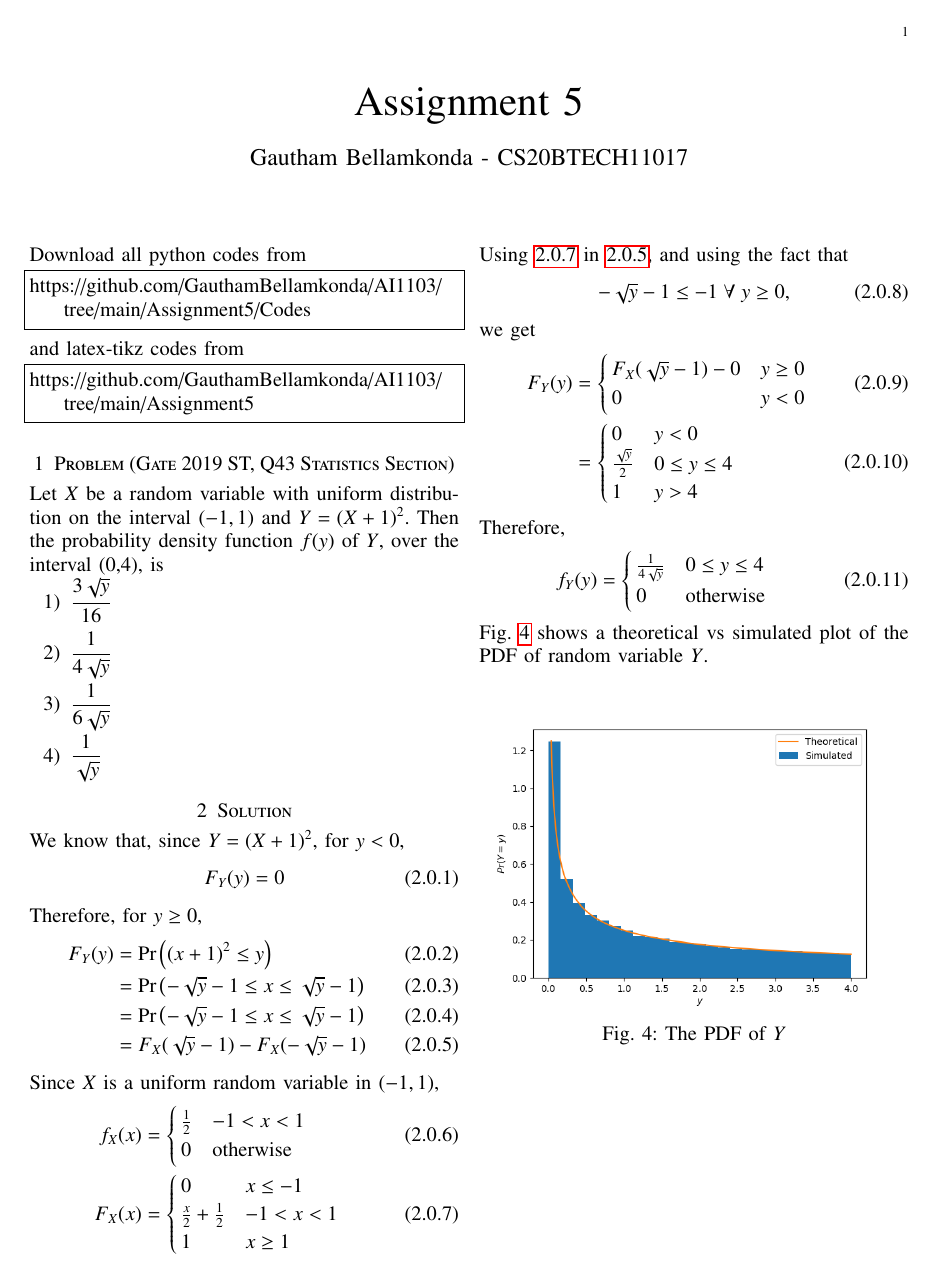
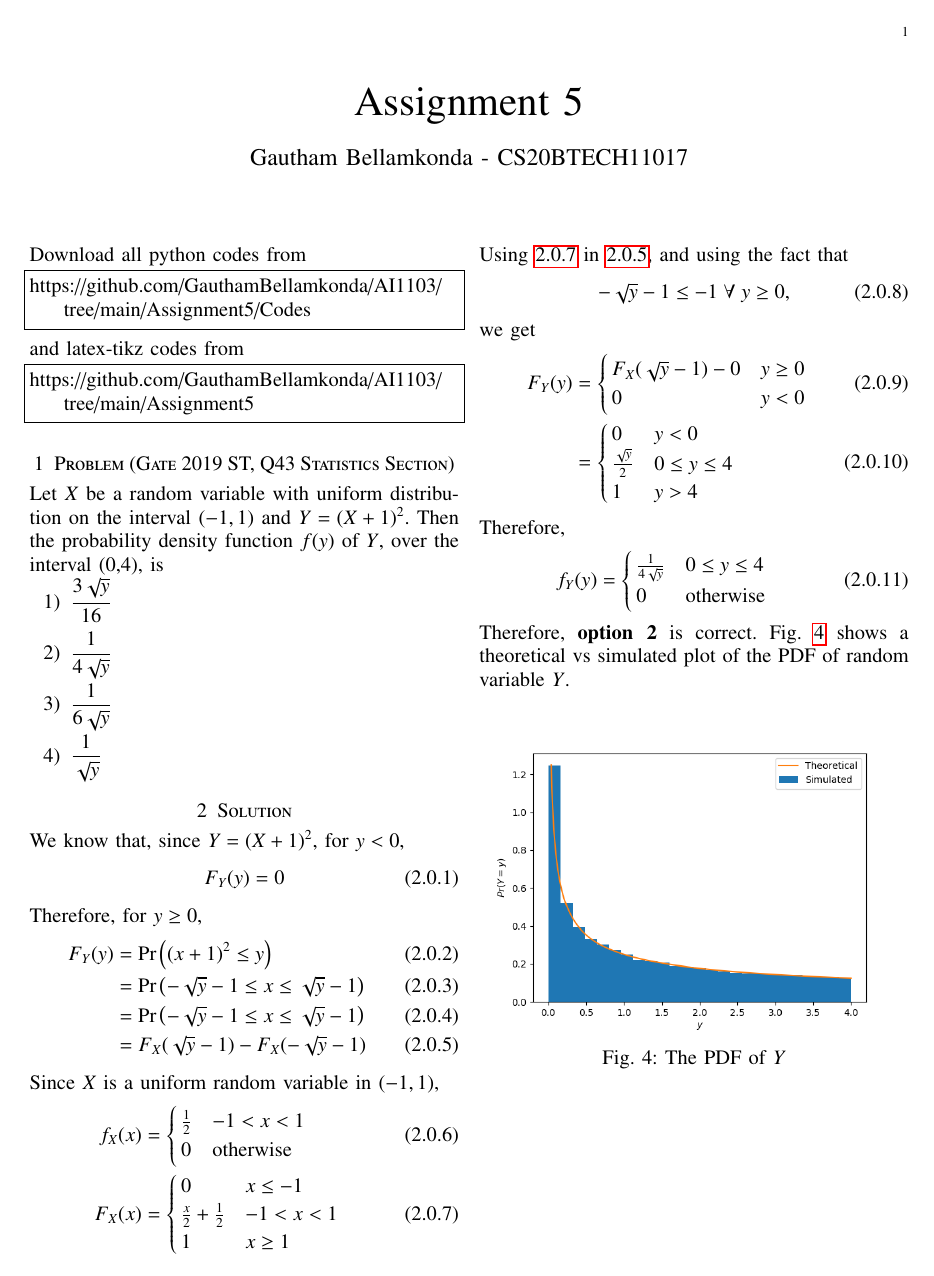
Before and after one commit to Gautham-Bellamkonda/AI1103, a LaTeX problem sheet (Assignment5/Assignment5.tex): the whole page. Compiled offline with pdfLaTeX.

Commit message:
Added a line

```diff
--- a/Assignment5/Assignment5.tex
+++ b/Assignment5/Assignment5.tex
@@ -196,7 +196,7 @@ f_Y(y) &= \begin{cases}
 0 & \text{otherwise}
 \end{cases}
 \end{align}
-Fig. \ref{CDF_Y} shows a theoretical vs simulated plot of the PDF of random variable $Y$.
+Therefore, \textbf{option 2} is correct. Fig. \ref{CDF_Y} shows a theoretical vs simulated plot of the PDF of random variable $Y$.
 \begin{figure}[!hbt]
     \centering
 	\includegraphics[width=\columnwidth]{./Figures/Figure_1.png}
```
Also changed, not shown: Assignment5/Assignment5.pdf, 2 other files.
